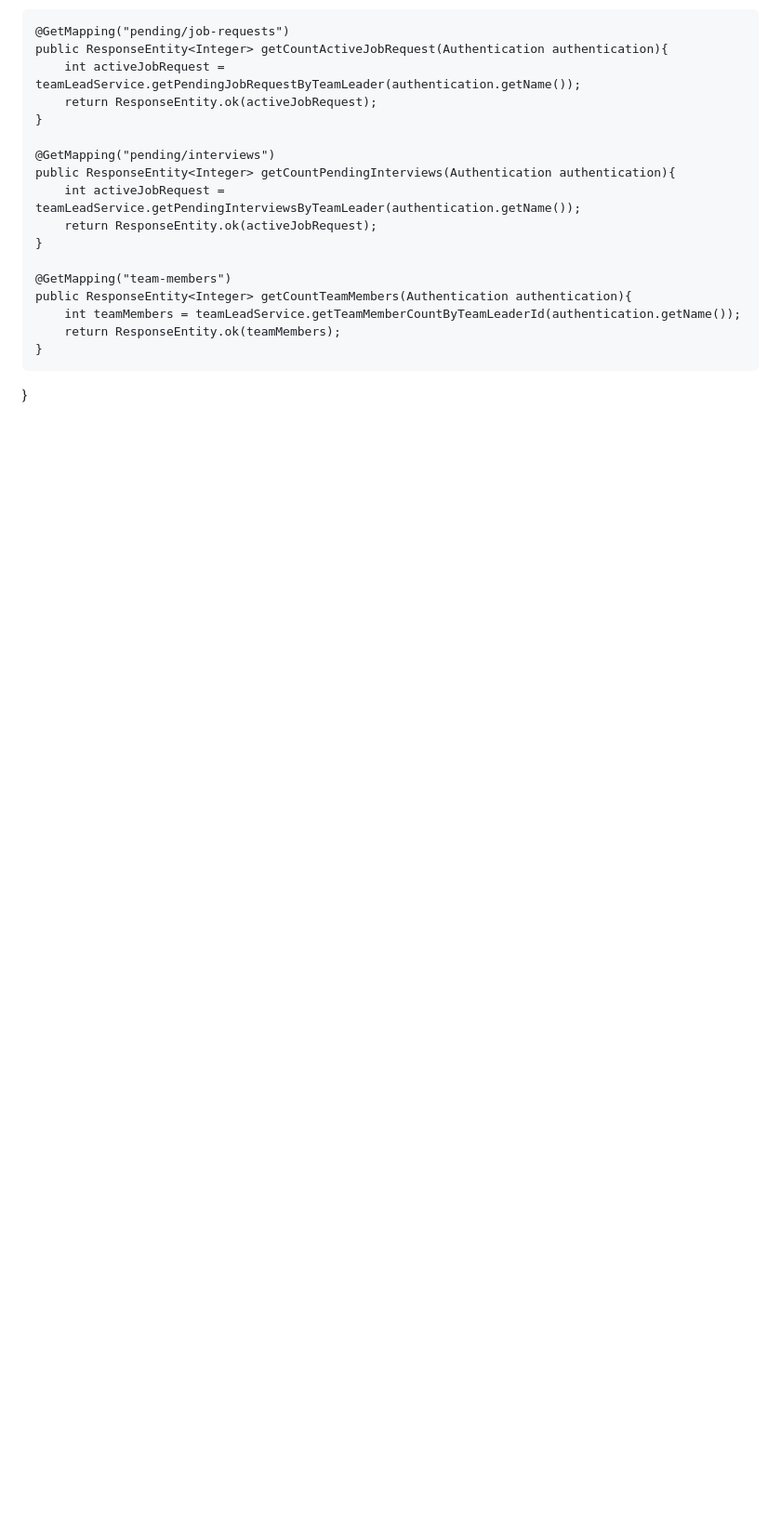
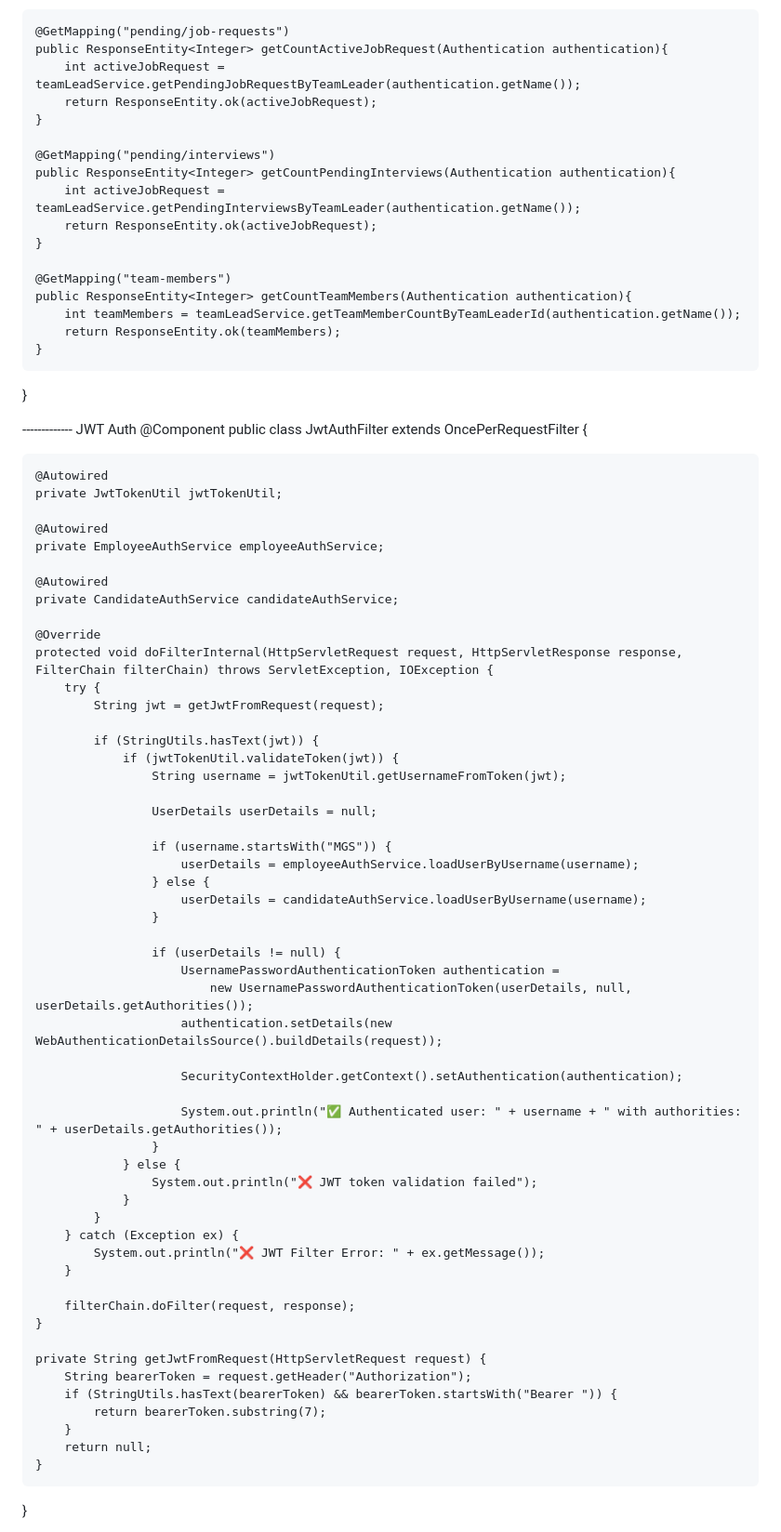
Before and after one commit to ishann-024/Sparta.fit, a Markdown page: README.md, the part around one of its changes. Shown at 93% size. Rendered like a GitHub page; blank space fills up the shorter version.

```diff
--- a/README.md
+++ b/README.md
@@ -455,3 +455,63 @@ public class TeamLeadController {
 		return ResponseEntity.ok(teamMembers);
 	}
 }
+
+------------- JWT Auth
+@Component
+public class JwtAuthFilter extends OncePerRequestFilter {
+
+    @Autowired
+    private JwtTokenUtil jwtTokenUtil;
+
+    @Autowired
+    private EmployeeAuthService employeeAuthService;
+
+    @Autowired
+    private CandidateAuthService candidateAuthService;
+
+    @Override
+    protected void doFilterInternal(HttpServletRequest request, HttpServletResponse response, FilterChain filterChain) throws ServletException, IOException {
+        try {
+            String jwt = getJwtFromRequest(request);
+
+            if (StringUtils.hasText(jwt)) {
+                if (jwtTokenUtil.validateToken(jwt)) {
+                    String username = jwtTokenUtil.getUsernameFromToken(jwt);
+
+                    UserDetails userDetails = null;
+
+                    if (username.startsWith("MGS")) {
+                        userDetails = employeeAuthService.loadUserByUsername(username);
+                    } else {
+                        userDetails = candidateAuthService.loadUserByUsername(username);
+                    }
+
+                    if (userDetails != null) {
+                        UsernamePasswordAuthenticationToken authentication =
+                            new UsernamePasswordAuthenticationToken(userDetails, null, userDetails.getAuthorities());
+                        authentication.setDetails(new WebAuthenticationDetailsSource().buildDetails(request));
+
+                        SecurityContextHolder.getContext().setAuthentication(authentication);
+
+                        System.out.println("✅ Authenticated user: " + username + " with authorities: " + userDetails.getAuthorities());
+                    }
+                } else {
+                    System.out.println("❌ JWT token validation failed");
+                }
+            }
+        } catch (Exception ex) {
+            System.out.println("❌ JWT Filter Error: " + ex.getMessage());
+        }
+
+        filterChain.doFilter(request, response);
+    }
+
+    private String getJwtFromRequest(HttpServletRequest request) {
+        String bearerToken = request.getHeader("Authorization");
+        if (StringUtils.hasText(bearerToken) && bearerToken.startsWith("Bearer ")) {
+            return bearerToken.substring(7);
+        }
+        return null;
+    }
+}
+
```
Also changed, not shown: other parts of README.md (+58 -0 lines).
